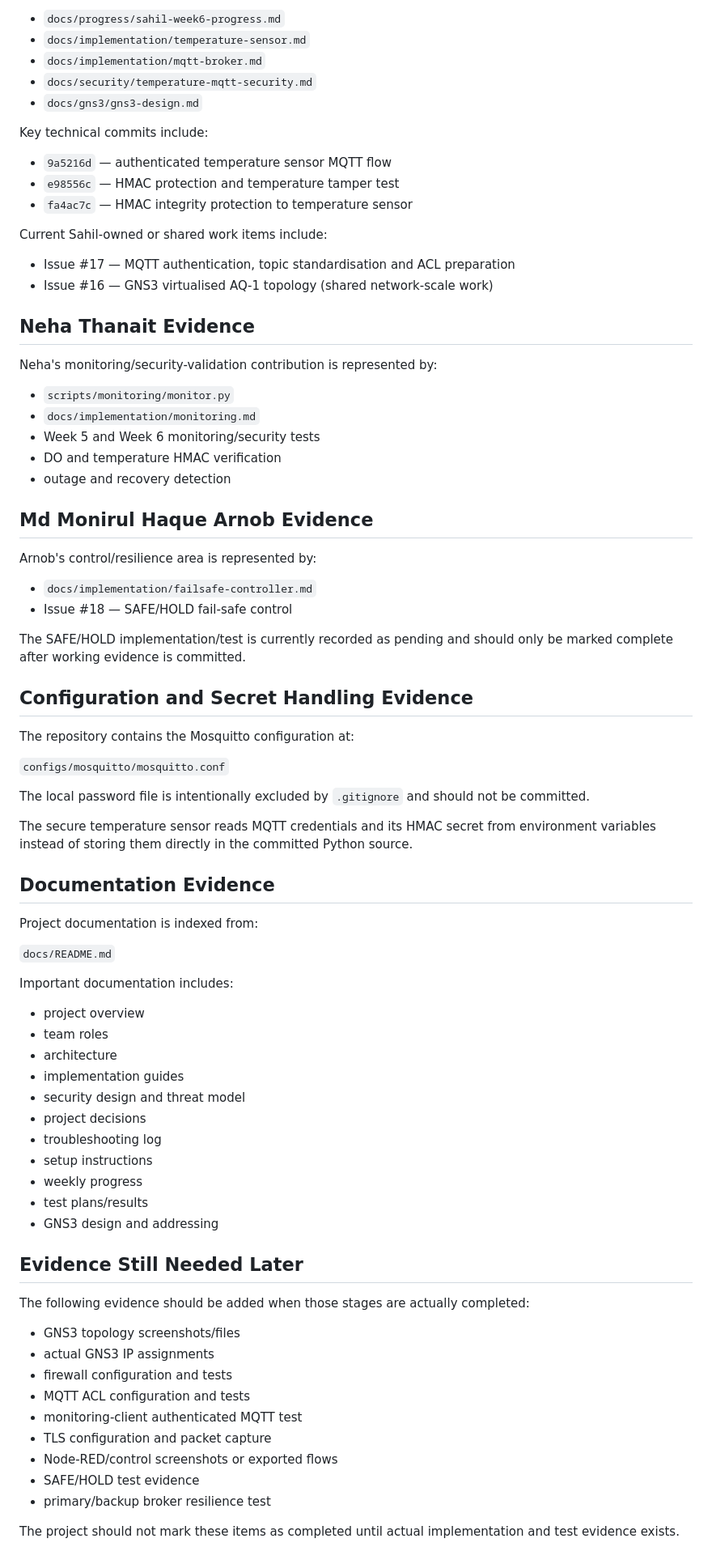
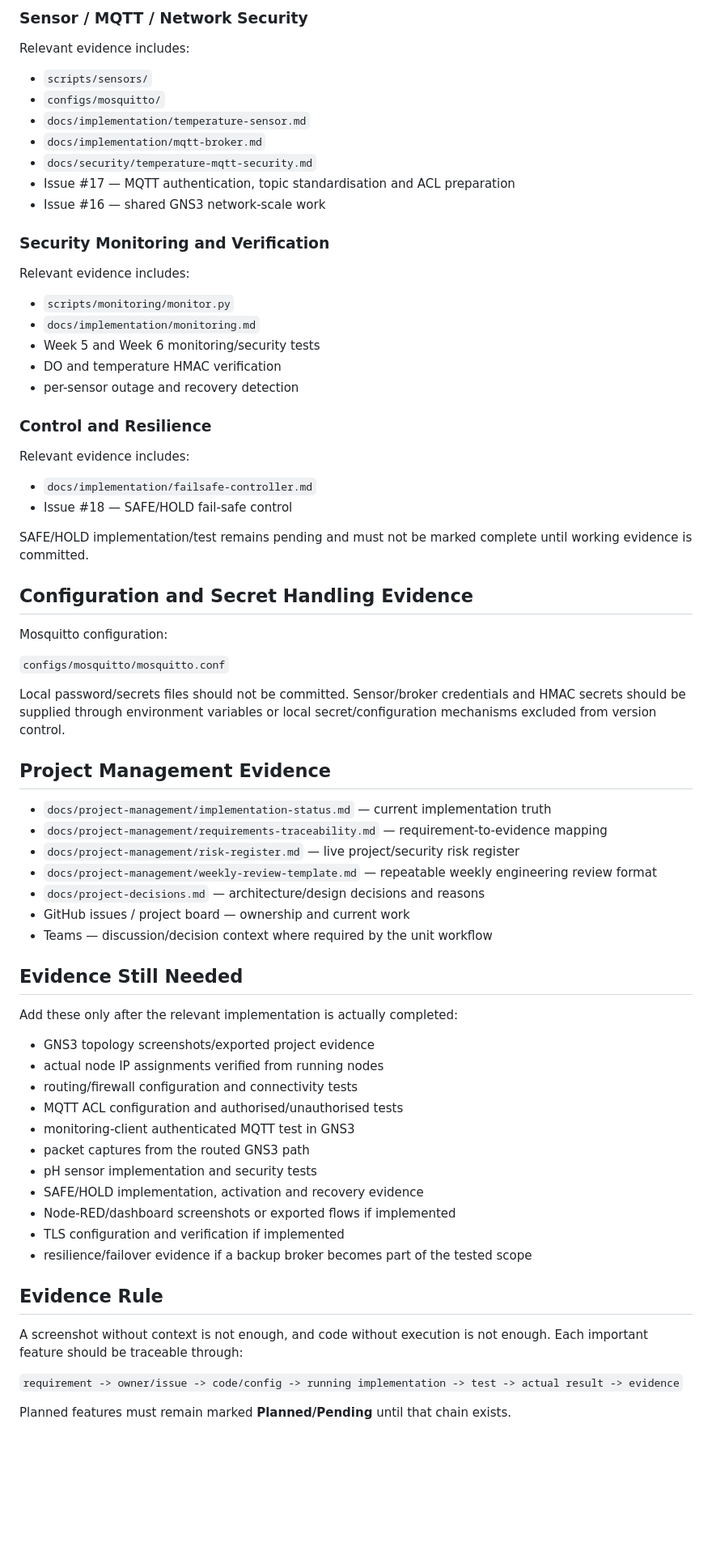
Before and after one commit to nininehaa/aq1-secure-aquaculture-iot, a Markdown page: docs/evidence-index.md, the part around one of its changes. Shown at 81% size. Drawn GitHub-style; blank space fills up the shorter version.

Commit message:
docs: refresh evidence index and remove stale attribution

```diff
--- a/docs/evidence-index.md
+++ b/docs/evidence-index.md
@@ -53,82 +57,73 @@ Sahil's current contribution is documented in:
 
-- `docs/progress/sahil-week6-progress.md`
+### Sensor / MQTT / Network Security
+
+Relevant evidence includes:
+
+- `scripts/sensors/`
+- `configs/mosquitto/`
 - `docs/implementation/temperature-sensor.md`
 - `docs/implementation/mqtt-broker.md`
 - `docs/security/temperature-mqtt-security.md`
-- `docs/gns3/gns3-design.md`
+- Issue #17 — MQTT authentication, topic standardisation and ACL preparation
+- Issue #16 — shared GNS3 network-scale work
 
-Key technical commits include:
+### Security Monitoring and Verification
 
-- `9a5216d` — authenticated temperature sensor MQTT flow
-- `e98556c` — HMAC protection and temperature tamper test
-- `fa4ac7c` — HMAC integrity protection to temperature sensor
-
-Current Sahil-owned or shared work items include:
-
-- Issue #17 — MQTT authentication, topic standardisation and ACL preparation
-- Issue #16 — GNS3 virtualised AQ-1 topology (shared network-scale work)
-
-## Neha Thanait Evidence
-
-Neha's monitoring/security-validation contribution is represented by:
+Relevant evidence includes:
 
 - `scripts/monitoring/monitor.py`
 - `docs/implementation/monitoring.md`
 - Week 5 and Week 6 monitoring/security tests
 - DO and temperature HMAC verification
-- outage and recovery detection
+- per-sensor outage and recovery detection
 
-## Md Monirul Haque Arnob Evidence
+### Control and Resilience
 
-Arnob's control/resilience area is represented by:
+Relevant evidence includes:
 
 - `docs/implementation/failsafe-controller.md`
 - Issue #18 — SAFE/HOLD fail-safe control
 
-The SAFE/HOLD implementation/test is currently recorded as pending and should only be marked complete after working evidence is committed.
+SAFE/HOLD implementation/test remains pending and must not be marked complete until working evidence is committed.
 
 ## Configuration and Secret Handling Evidence
 
-The repository contains the Mosquitto configuration at:
+Mosquitto configuration:
 
 `configs/mosquitto/mosquitto.conf`
 
-The local password file is intentionally excluded by `.gitignore` and should not be committed.
+Local password/secrets files should not be committed. Sensor/broker credentials and HMAC secrets should be supplied through environment variables or local secret/configuration mechanisms excluded from version control.
 
-The secure temperature sensor reads MQTT credentials and its HMAC secret from environment variables instead of storing them directly in the committed Python source.
+## Project Management Evidence
 
-## Documentation Evidence
+- `docs/project-management/implementation-status.md` — current implementation truth
+- `docs/project-management/requirements-traceability.md` — requirement-to-evidence mapping
+- `docs/project-management/risk-register.md` — live project/security risk register
+- `docs/project-management/weekly-review-template.md` — repeatable weekly engineering review format
+- `docs/project-decisions.md` — architecture/design decisions and reasons
+- GitHub issues / project board — ownership and current work
+- Teams — discussion/decision context where required by the unit workflow
 
-Project documentation is indexed from:
+## Evidence Still Needed
 
-`docs/README.md`
+Add these only after the relevant implementation is actually completed:
 
-Important documentation includes:
+- GNS3 topology screenshots/exported project evidence
+- actual node IP assignments verified from running nodes
+- routing/firewall configuration and connectivity tests
+- MQTT ACL configuration and authorised/unauthorised tests
+- monitoring-client authenticated MQTT test in GNS3
+- packet captures from the routed GNS3 path
+- pH sensor implementation and security tests
+- SAFE/HOLD implementation, activation and recovery evidence
+- Node-RED/dashboard screenshots or exported flows if implemented
+- TLS configuration and verification if implemented
+- resilience/failover evidence if a backup broker becomes part of the tested scope
 
-- project overview
-- team roles
-- architecture
-- implementation guides
-- security design and threat model
-- project decisions
-- troubleshooting log
-- setup instructions
-- weekly progress
-- test plans/results
-- GNS3 design and addressing
+## Evidence Rule
 
-## Evidence Still Needed Later
+A screenshot without context is not enough, and code without execution is not enough. Each important feature should be traceable through:
 
-The following evidence should be added when those stages are actually completed:
+`requirement -> owner/issue -> code/config -> running implementation -> test -> actual result -> evidence`
 
-- GNS3 topology screenshots/files
-- actual GNS3 IP assignments
-- firewall configuration and tests
-- MQTT ACL configuration and tests
-- monitoring-client authenticated MQTT test
-- TLS configuration and packet capture
-- Node-RED/control screenshots or exported flows
-- SAFE/HOLD test evidence
-- primary/backup broker resilience test
-
-The project should not mark these items as completed until actual implementation and test evidence exists.
+Planned features must remain marked **Planned/Pending** until that chain exists.
```
Also changed, not shown: other parts of docs/evidence-index.md (+15 -11 lines).
